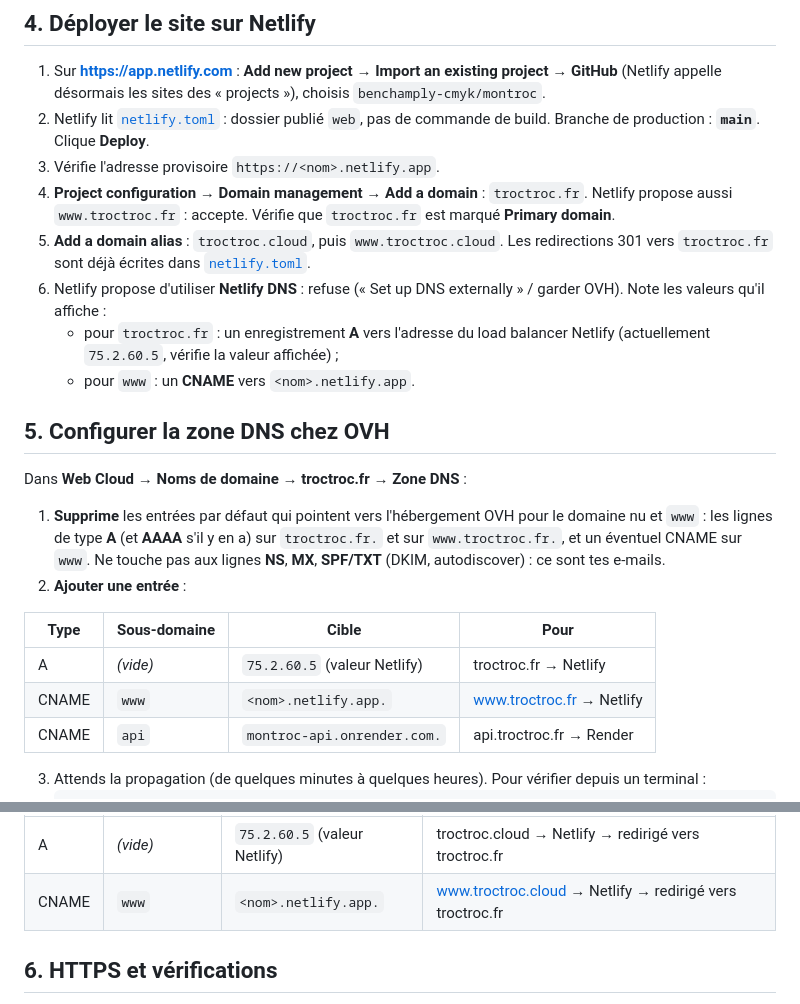
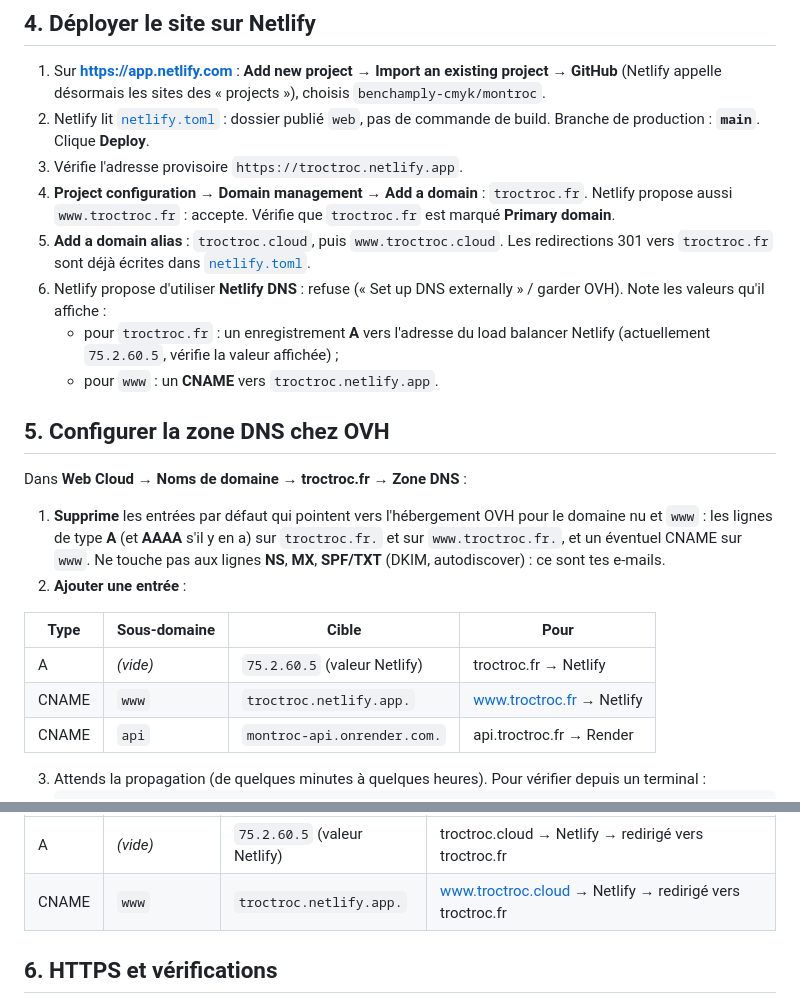
Before and after one commit to benchamply-cmyk/montroc, a Markdown page: docs/02-mise-en-ligne.md, 2 parts joined by grey strips. GitHub-like rendering.

Commit message:
Docs : le site est servi par le projet Netlify troctroc
Co-Authored-By: Claude Opus 5.5 (1M context) <noreply@anthropic.com>
Claude-Session: https://claude.ai/code/session_011mcYkByjNtkyuuAnyHe2wh

```diff
--- a/docs/02-mise-en-ligne.md
+++ b/docs/02-mise-en-ligne.md
@@ -58,12 +58,12 @@ Le schéma (tables, contraintes) n'est pas créé à la main : l'API applique le
 
 1. Sur **https://app.netlify.com** : **Add new project → Import an existing project → GitHub** (Netlify appelle désormais les sites des « projects »), choisis `benchamply-cmyk/montroc`.
 2. Netlify lit [`netlify.toml`](../netlify.toml) : dossier publié `web`, pas de commande de build. Branche de production : **`main`**. Clique **Deploy**.
-3. Vérifie l'adresse provisoire `https://<nom>.netlify.app`.
+3. Vérifie l'adresse provisoire `https://troctroc.netlify.app`.
 4. **Project configuration → Domain management → Add a domain** : `troctroc.fr`. Netlify propose aussi `www.troctroc.fr` : accepte. Vérifie que `troctroc.fr` est marqué **Primary domain**.
 5. **Add a domain alias** : `troctroc.cloud`, puis `www.troctroc.cloud`. Les redirections 301 vers `troctroc.fr` sont déjà écrites dans [`netlify.toml`](../netlify.toml).
 6. Netlify propose d'utiliser **Netlify DNS** : refuse (« Set up DNS externally » / garder OVH). Note les valeurs qu'il affiche :
    - pour `troctroc.fr` : un enregistrement **A** vers l'adresse du load balancer Netlify (actuellement `75.2.60.5`, vérifie la valeur affichée) ;
-   - pour `www` : un **CNAME** vers `<nom>.netlify.app`.
+   - pour `www` : un **CNAME** vers `troctroc.netlify.app`.
 
 ## 5. Configurer la zone DNS chez OVH
 
@@ -75,7 +75,7 @@ Dans **Web Cloud → Noms de domaine → troctroc.fr → Zone DNS** :
 | Type | Sous-domaine | Cible | Pour |
 |---|---|---|---|
 | A | *(vide)* | `75.2.60.5` (valeur Netlify) | troctroc.fr → Netlify |
-| CNAME | `www` | `<nom>.netlify.app.` | www.troctroc.fr → Netlify |
+| CNAME | `www` | `troctroc.netlify.app.` | www.troctroc.fr → Netlify |
 | CNAME | `api` | `montroc-api.onrender.com.` | api.troctroc.fr → Render |
 
 3. Attends la propagation (de quelques minutes à quelques heures). Pour vérifier depuis un terminal :
@@ -89,7 +89,7 @@ Dans **Web Cloud → Noms de domaine → troctroc.fr → Zone DNS** :
 | Type | Sous-domaine | Cible | Pour |
 |---|---|---|---|
 | A | *(vide)* | `75.2.60.5` (valeur Netlify) | troctroc.cloud → Netlify → redirigé vers troctroc.fr |
-| CNAME | `www` | `<nom>.netlify.app.` | www.troctroc.cloud → Netlify → redirigé vers troctroc.fr |
+| CNAME | `www` | `troctroc.netlify.app.` | www.troctroc.cloud → Netlify → redirigé vers troctroc.fr |
 
 ## 6. HTTPS et vérifications
 
```
Also changed, not shown: docs/confluence-configuration-du-projet.md (+1 -1 lines).
